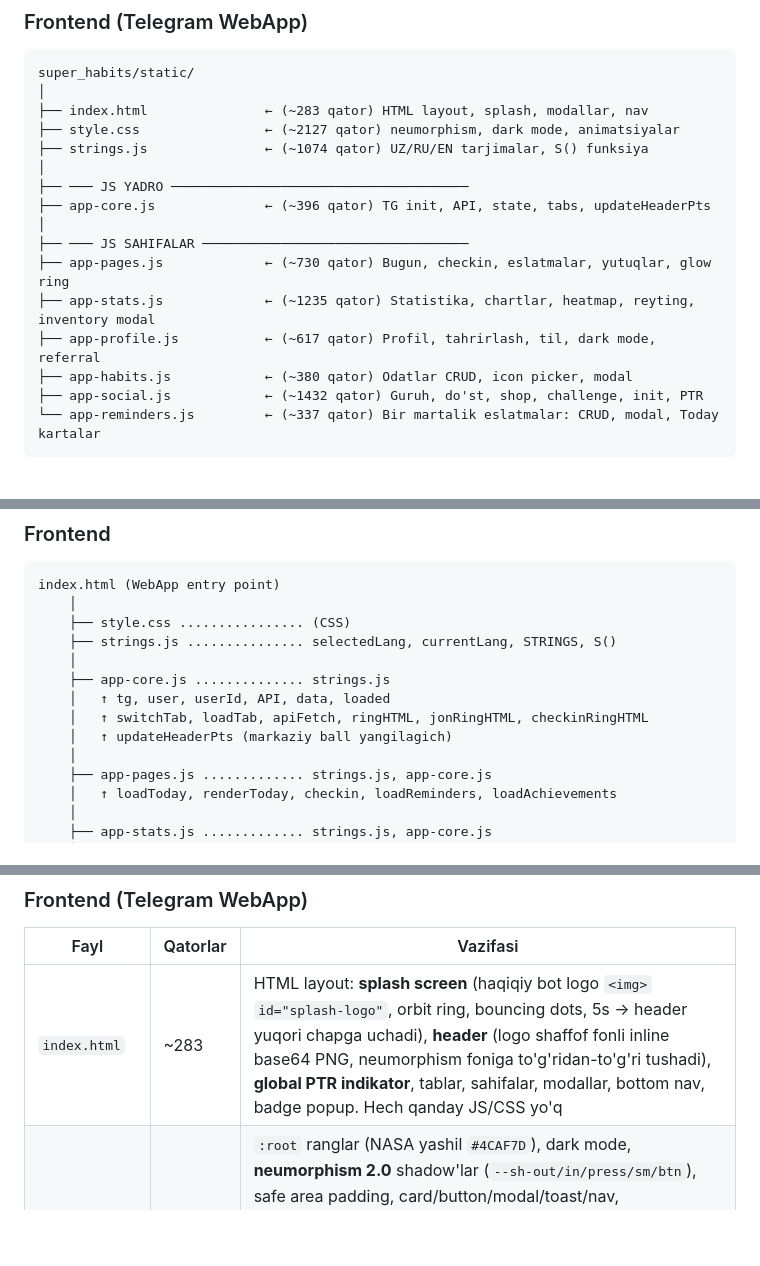
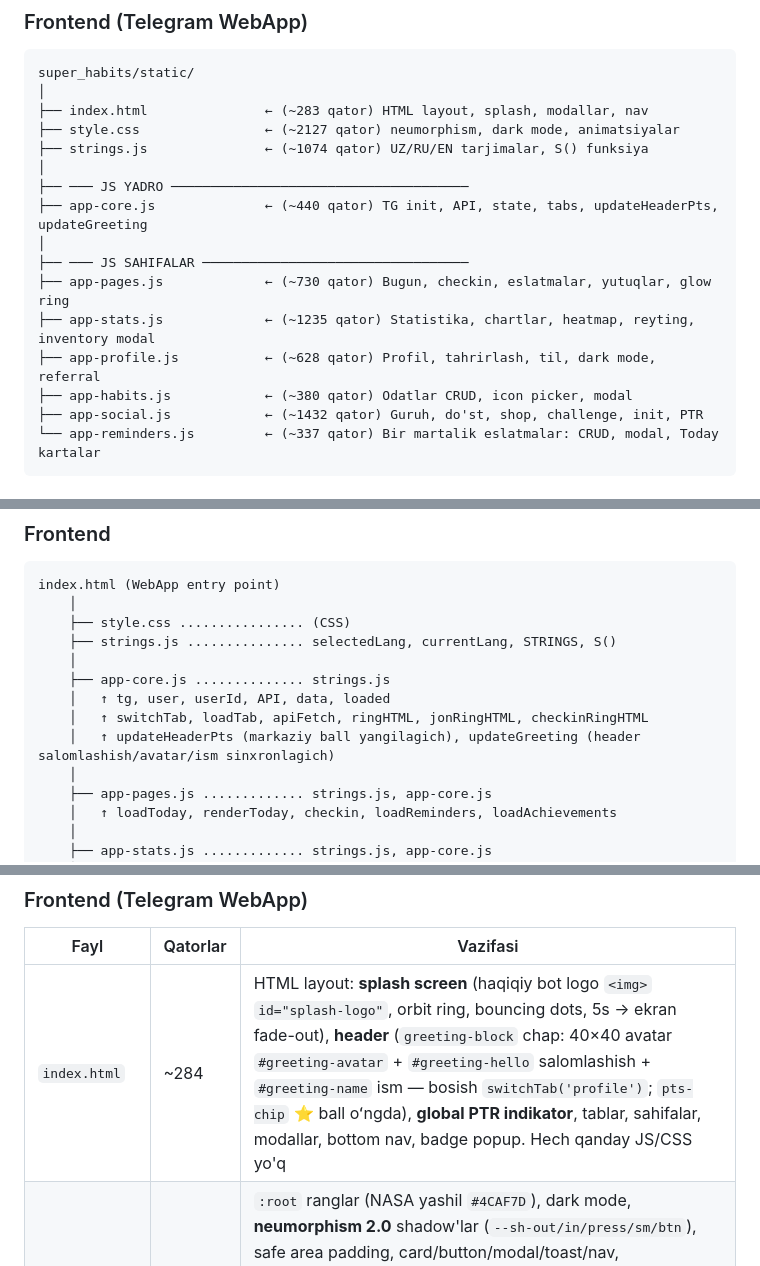
Before and after one commit to DilmurodKhushboyev/habit-bot, a Markdown page: README.md, 3 parts joined by grey strips. Rendered like a GitHub page; blank space fills up the shorter version.

```diff
--- a/README.md
+++ b/README.md
@@ -87,12 +89,12 @@ super_habits/static/
 ├── strings.js               ← (~1074 qator) UZ/RU/EN tarjimalar, S() funksiya
 │
 ├── ─── JS YADRO ──────────────────────────────────────
-├── app-core.js              ← (~396 qator) TG init, API, state, tabs, updateHeaderPts
+├── app-core.js              ← (~440 qator) TG init, API, state, tabs, updateHeaderPts, updateGreeting
 │
 ├── ─── JS SAHIFALAR ──────────────────────────────────
 ├── app-pages.js             ← (~730 qator) Bugun, checkin, eslatmalar, yutuqlar, glow ring
 ├── app-stats.js             ← (~1235 qator) Statistika, chartlar, heatmap, reyting, inventory modal
-├── app-profile.js           ← (~617 qator) Profil, tahrirlash, til, dark mode, referral
+├── app-profile.js           ← (~628 qator) Profil, tahrirlash, til, dark mode, referral
 ├── app-habits.js            ← (~380 qator) Odatlar CRUD, icon picker, modal
 ├── app-social.js            ← (~1432 qator) Guruh, do'st, shop, challenge, init, PTR
 └── app-reminders.js         ← (~337 qator) Bir martalik eslatmalar: CRUD, modal, Today kartalar
@@ -140,7 +142,7 @@ index.html (WebApp entry point)
     ├── app-core.js .............. strings.js
     │   ↑ tg, user, userId, API, data, loaded
     │   ↑ switchTab, loadTab, apiFetch, ringHTML, jonRingHTML, checkinRingHTML
-    │   ↑ updateHeaderPts (markaziy ball yangilagich)
+    │   ↑ updateHeaderPts (markaziy ball yangilagich), updateGreeting (header salomlashish/avatar/ism sinxronlagich)
     │
     ├── app-pages.js ............. strings.js, app-core.js
     │   ↑ loadToday, renderToday, checkin, loadReminders, loadAchievements
@@ -229,6 +231,6 @@ index.html (WebApp entry point)
 
 | Fayl | Qatorlar | Vazifasi |
 |------|----------|----------|
-| `index.html` | ~283 | HTML layout: **splash screen** (haqiqiy bot logo `<img>` `id="splash-logo"`, orbit ring, bouncing dots, 5s → header yuqori chapga uchadi), **header** (logo shaffof fonli inline base64 PNG, neumorphism foniga to'g'ridan-to'g'ri tushadi), **global PTR indikator**, tablar, sahifalar, modallar, bottom nav, badge popup. Hech qanday JS/CSS yo'q |
+| `index.html` | ~284 | HTML layout: **splash screen** (haqiqiy bot logo `<img>` `id="splash-logo"`, orbit ring, bouncing dots, 5s → ekran fade-out), **header** (`greeting-block` chap: 40×40 avatar `#greeting-avatar` + `#greeting-hello` salomlashish + `#greeting-name` ism — bosish `switchTab('profile')`; `pts-chip` ⭐ ball oʻngda), **global PTR indikator**, tablar, sahifalar, modallar, bottom nav, badge popup. Hech qanday JS/CSS yo'q |
 | `style.css` | ~2127 | `:root` ranglar (NASA yashil `#4CAF7D`), dark mode, **neumorphism 2.0** shadow'lar (`--sh-out/in/press/sm/btn`), safe area padding, card/button/modal/toast/nav, animatsiyalar (spin, fadeIn, slideUp, confetti, ripple, glow, ballGlow). **Checkin kartochka:** 44×44 neumorphic inset icon, swipe-to-reveal (`.checkin-front`/`.checkin-actions-bg`, subpixel `bottom:1px` fix), 3-nuqta dropdown, pending tugmada yashil ✓ (`:empty::before`) + nozik halqa + aylanuvchi glow SVG ring, `done` karta "faded" `opacity: 0.45` + yashil gradient tugma (Streaks/Habitify pattern). **Profile:** `.profile-chips`/`.profile-chip` (inventory banda + press effekti), `.profile-bar-row` (JON/achievements). **Reyting:** `.inv-badge-clickable` (avatar ustida yashil zar `.avatar-snow-*`). **Bozor:** `.shop-*` (balance, cats, item, buy/sell btn, info-btn, modal-overlay/box). **Today:** `.today-add-btn` (neumorphic "+ Odat yaratish"). **Celebration:** `all-done-banner` (avto-kollaps 3s), `hero-party-badge` (SVG 🎉), konfetti (42 ta zarracha 3 darajali yashil) |
 | `strings.js` | ~1074 | `STRINGS` obyekt (UZ/RU/EN), `S(key, sub)` funksiya. Asosiy kalitlar: `profile.bio_*`, `shop.cat_*`/`info_*`/`confirm_*`, `bozor.info_*` (14 mahsulot vazifasi), `inventory.*` (17 kalit — badge_label, modal_*, 11 item nomi), `msg.sell_*`/`copy_link`, `today.add_habit`, `stats.streak_total_label` |
```
Also changed, not shown: other parts of README.md (+4 -2 lines).
